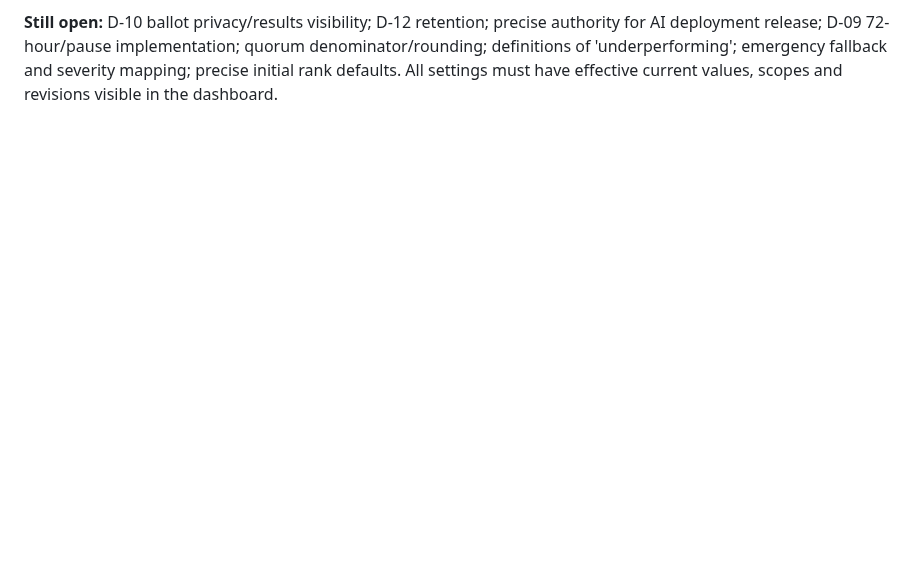
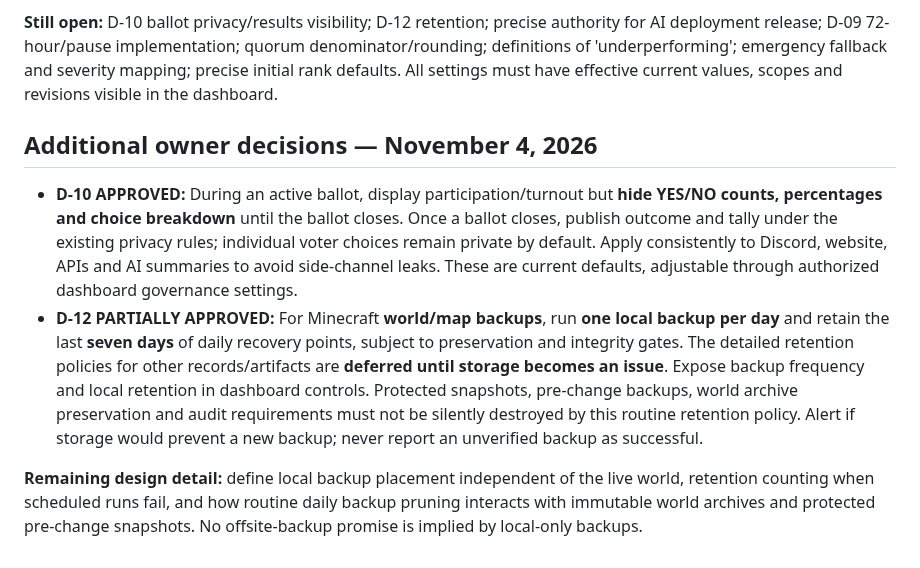
Before and after one commit to deadadm1n/BlackGrid, a Markdown page: docs/DECISIONS.md, the part around the change. Drawn GitHub-style; blank space fills up the shorter version.

Commit message:
docs: approve hidden live tallies and daily seven-day local world backups

```diff
--- a/docs/DECISIONS.md
+++ b/docs/DECISIONS.md
@@ -80,3 +80,10 @@ The previous 75 KB monolithic PRD was preserved verbatim in [PRD_LEGACY_REFERENC
 - **D-14 APPROVED DIRECTION:** AI may autonomously identify BlackGrid bugs, propose improvements and develop features/fixes in isolated controlled workspaces **when granted permissions through the dashboard**. Owner expects a self-improving platform. Production changes still require independent security/test/release authorization; no self-modification of the Core permission root or bypass of safeguards.
 
 **Still open:** D-10 ballot privacy/results visibility; D-12 retention; precise authority for AI deployment release; D-09 72-hour/pause implementation; quorum denominator/rounding; definitions of 'underperforming'; emergency fallback and severity mapping; precise initial rank defaults. All settings must have effective current values, scopes and revisions visible in the dashboard.
+
+## Additional owner decisions — November 4, 2026
+
+- **D-10 APPROVED:** During an active ballot, display participation/turnout but **hide YES/NO counts, percentages and choice breakdown** until the ballot closes. Once a ballot closes, publish outcome and tally under the existing privacy rules; individual voter choices remain private by default. Apply consistently to Discord, website, APIs and AI summaries to avoid side-channel leaks. These are current defaults, adjustable through authorized dashboard governance settings.
+- **D-12 PARTIALLY APPROVED:** For Minecraft **world/map backups**, run **one local backup per day** and retain the last **seven days** of daily recovery points, subject to preservation and integrity gates. The detailed retention policies for other records/artifacts are **deferred until storage becomes an issue**. Expose backup frequency and local retention in dashboard controls. Protected snapshots, pre-change backups, world archive preservation and audit requirements must not be silently destroyed by this routine retention policy. Alert if storage would prevent a new backup; never report an unverified backup as successful.
+
+**Remaining design detail:** define local backup placement independent of the live world, retention counting when scheduled runs fail, and how routine daily backup pruning interacts with immutable world archives and protected pre-change snapshots. No offsite-backup promise is implied by local-only backups.
```
